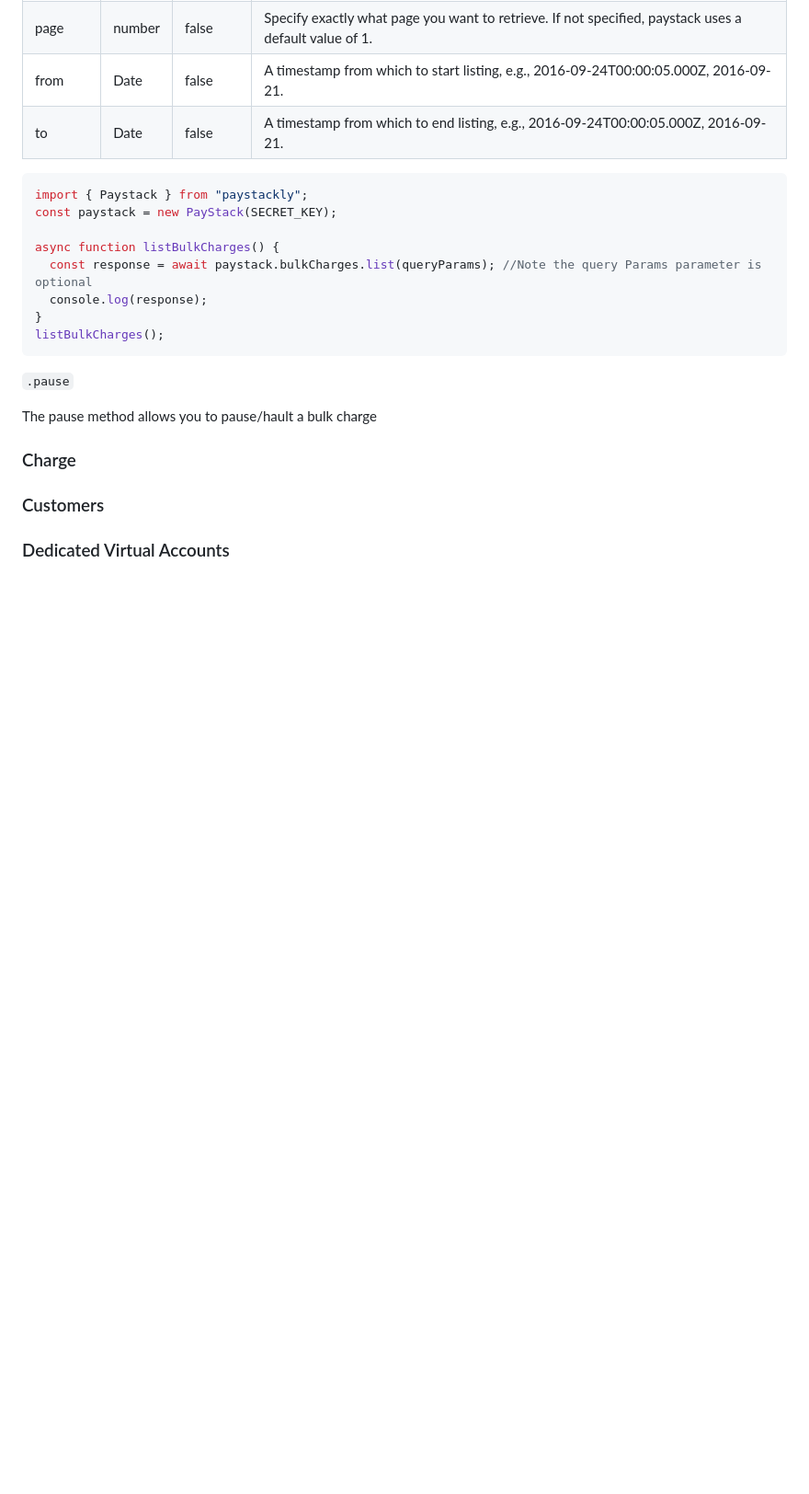
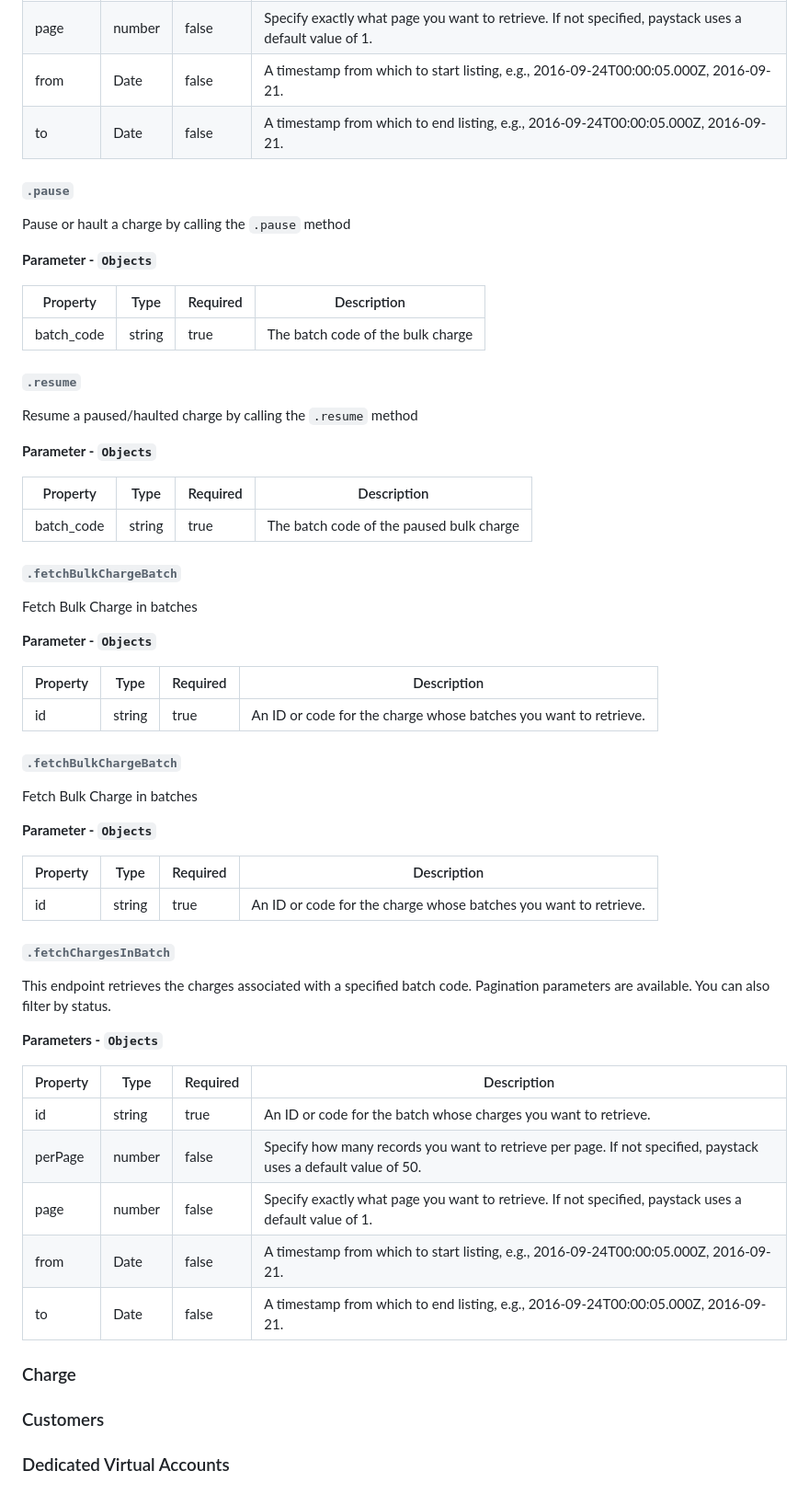
Before and after one commit to bernardarhia/paystackly, a Markdown page: docs/README.md, the part around the change printed below. Shown: that part at 92% size. Rendered like a GitHub page; blank space fills up the shorter version.

````diff
--- a/docs/README.md
+++ b/docs/README.md
@@ -195,19 +200,62 @@ The `.list` method helps you list down all or some of the bulk charges you intia
 | page     | number    | false    | Specify exactly what page you want to retrieve. If not specified, paystack uses a default value of 1.        |
 | from     | Date      | false    | A timestamp from which to start listing, e.g., 2016-09-24T00:00:05.000Z, 2016-09-21.                    |
 | to       | Date      | false    | A timestamp from which to end listing, e.g., 2016-09-24T00:00:05.000Z, 2016-09-21.                      |
-```js
-import { Paystack } from "paystackly";
-const paystack = new PayStack(SECRET_KEY);
 
-async function listBulkCharges() {
-  const response = await paystack.bulkCharges.list(queryParams); //Note the query Params parameter is optional
-  console.log(response);
-}
-listBulkCharges();
-```
-`.pause`
+###### `.pause`
 
-The pause method allows you to pause/hault a bulk charge
+Pause or hault a charge by calling the `.pause` method
+
+**Parameter - `Objects`**
+
+
+| Property  | Type   | Required | Description         |
+|-----------|--------|----------|---------------------|
+| batch_code| string | true     | The batch code of the bulk charge     |
+
+###### `.resume`
+
+Resume a paused/haulted charge by calling the `.resume` method
+
+**Parameter - `Objects`**
+
+
+| Property  | Type   | Required | Description         |
+|-----------|--------|----------|---------------------|
+| batch_code| string | true     | The batch code of the paused bulk charge     |
+###### `.fetchBulkChargeBatch`
+
+Fetch Bulk Charge in batches
+
+**Parameter - `Objects`**
+
+
+| Property  | Type   | Required | Description         |
+|-----------|--------|----------|---------------------|
+| id | string | true     | An ID or code for the charge whose batches you want to retrieve.     |
+###### `.fetchBulkChargeBatch`
+
+Fetch Bulk Charge in batches
+
+**Parameter - `Objects`**
+
+
+| Property  | Type   | Required | Description         |
+|-----------|--------|----------|---------------------|
+| id | string | true     | An ID or code for the charge whose batches you want to retrieve.     |
+###### `.fetchChargesInBatch`
+
+This endpoint retrieves the charges associated with a specified batch code. Pagination parameters are available. You can also filter by status.
+
+**Parameters - `Objects`**
+
+
+| Property | Type      | Required | Description                                                         |
+|----------|-----------|----------|---------------------------------------------------------------------|
+| id | string | true     | An ID or code for the batch whose charges you want to retrieve.     |
+| perPage  | number    | false    | Specify how many records you want to retrieve per page. If not specified, paystack uses a default value of 50. |
+| page     | number    | false    | Specify exactly what page you want to retrieve. If not specified, paystack uses a default value of 1.        |
+| from     | Date      | false    | A timestamp from which to start listing, e.g., 2016-09-24T00:00:05.000Z, 2016-09-21.                    |
+| to       | Date      | false    | A timestamp from which to end listing, e.g., 2016-09-24T00:00:05.000Z, 2016-09-21.                      |
 ### Charge
 
 ### Customers
````
Also changed, not shown: other parts of docs/README.md (+50 -63 lines).
